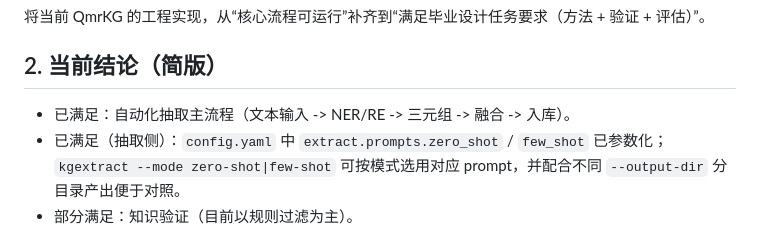
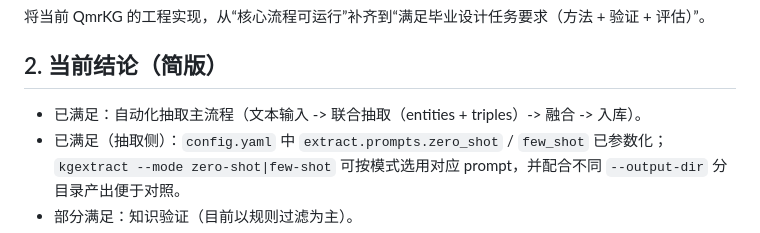
Before and after one commit to Sanstoolow0513/qmrKG, a Markdown page: docs/pipeline-task-gap-list.md, the part around the change. Rendered like a GitHub page.

```diff
--- a/docs/pipeline-task-gap-list.md
+++ b/docs/pipeline-task-gap-list.md
@@ -6,7 +6,7 @@
 
 ## 2. 当前结论（简版）
 
-- 已满足：自动化抽取主流程（文本输入 -> NER/RE -> 三元组 -> 融合 -> 入库）。
+- 已满足：自动化抽取主流程（文本输入 -> 联合抽取（entities + triples）-> 融合 -> 入库）。
 - 已满足（抽取侧）：`config.yaml` 中 `extract.prompts.zero_shot` / `few_shot` 已参数化；`kgextract --mode zero-shot|few-shot` 可按模式选用对应 prompt，并配合不同 `--output-dir` 分目录产出便于对照。
 - 部分满足：知识验证（目前以规则过滤为主）。
 - 未满足或证据不足：embedding 语义建模、zero-shot/few-shot **系统化对照实验与评估闭环**、完整实验脚本与报告。
```
Also changed, not shown: README.md (+5 -2 lines).
